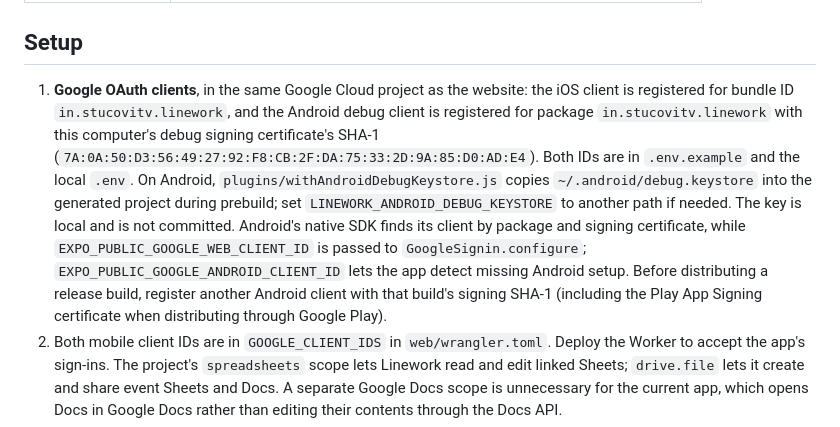
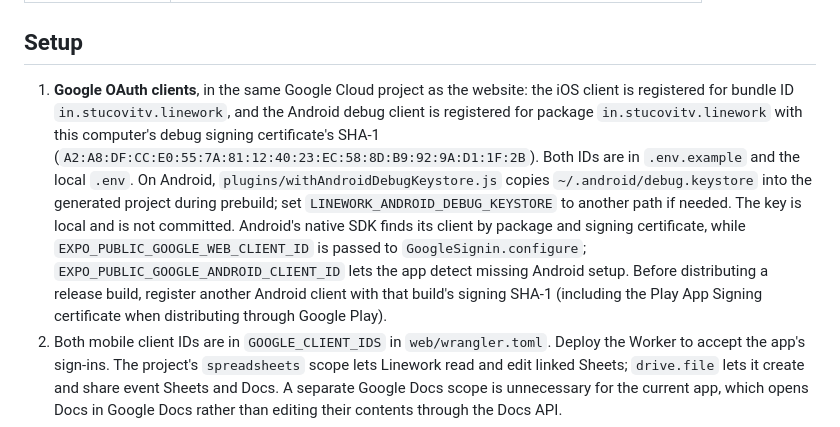
Before and after one commit to Passive-Coder/barcode-scanner, a Markdown page: app/README.md, the part around the change. Drawn GitHub-style.

Commit message:
Register the new Android debug key in the app README
The previous debug key was exposed, so the Android OAuth client now uses a
newly generated debug signing certificate.

Co-Authored-By: Claude Opus 5.5 <noreply@anthropic.com>

```diff
--- a/app/README.md
+++ b/app/README.md
@@ -20,7 +20,7 @@ Google sign-in and push notifications need native code, so use a development bui
 
 ## Setup
 
-1. **Google OAuth clients**, in the same Google Cloud project as the website: the iOS client is registered for bundle ID `in.stucovitv.linework`, and the Android debug client is registered for package `in.stucovitv.linework` with this computer's debug signing certificate's SHA-1 (`7A:0A:50:D3:56:49:27:92:F8:CB:2F:DA:75:33:2D:9A:85:D0:AD:E4`). Both IDs are in `.env.example` and the local `.env`. On Android, `plugins/withAndroidDebugKeystore.js` copies `~/.android/debug.keystore` into the generated project during prebuild; set `LINEWORK_ANDROID_DEBUG_KEYSTORE` to another path if needed. The key is local and is not committed. Android's native SDK finds its client by package and signing certificate, while `EXPO_PUBLIC_GOOGLE_WEB_CLIENT_ID` is passed to `GoogleSignin.configure`; `EXPO_PUBLIC_GOOGLE_ANDROID_CLIENT_ID` lets the app detect missing Android setup. Before distributing a release build, register another Android client with that build's signing SHA-1 (including the Play App Signing certificate when distributing through Google Play).
+1. **Google OAuth clients**, in the same Google Cloud project as the website: the iOS client is registered for bundle ID `in.stucovitv.linework`, and the Android debug client is registered for package `in.stucovitv.linework` with this computer's debug signing certificate's SHA-1 (`A2:A8:DF:CC:E0:55:7A:81:12:40:23:EC:58:8D:B9:92:9A:D1:1F:2B`). Both IDs are in `.env.example` and the local `.env`. On Android, `plugins/withAndroidDebugKeystore.js` copies `~/.android/debug.keystore` into the generated project during prebuild; set `LINEWORK_ANDROID_DEBUG_KEYSTORE` to another path if needed. The key is local and is not committed. Android's native SDK finds its client by package and signing certificate, while `EXPO_PUBLIC_GOOGLE_WEB_CLIENT_ID` is passed to `GoogleSignin.configure`; `EXPO_PUBLIC_GOOGLE_ANDROID_CLIENT_ID` lets the app detect missing Android setup. Before distributing a release build, register another Android client with that build's signing SHA-1 (including the Play App Signing certificate when distributing through Google Play).
 2. Both mobile client IDs are in `GOOGLE_CLIENT_IDS` in `web/wrangler.toml`. Deploy the Worker to accept the app's sign-ins. The project's `spreadsheets` scope lets Linework read and edit linked Sheets; `drive.file` lets it create and share event Sheets and Docs. A separate Google Docs scope is unnecessary for the current app, which opens Docs in Google Docs rather than editing their contents through the Docs API.
 3. **Push notifications**: run `npx eas init` and put the project ID in `EXPO_PUBLIC_EAS_PROJECT_ID`. For Android, add a Firebase `google-services.json` as the EAS file secret `GOOGLE_SERVICES_JSON` and upload its FCM key to Expo. If you turn on Expo's push security, set the Worker secret `EXPO_ACCESS_TOKEN`.
 4. Production needs migration `0002_native_push.sql` applied (`npm run deploy` in `web/` does this).
```
